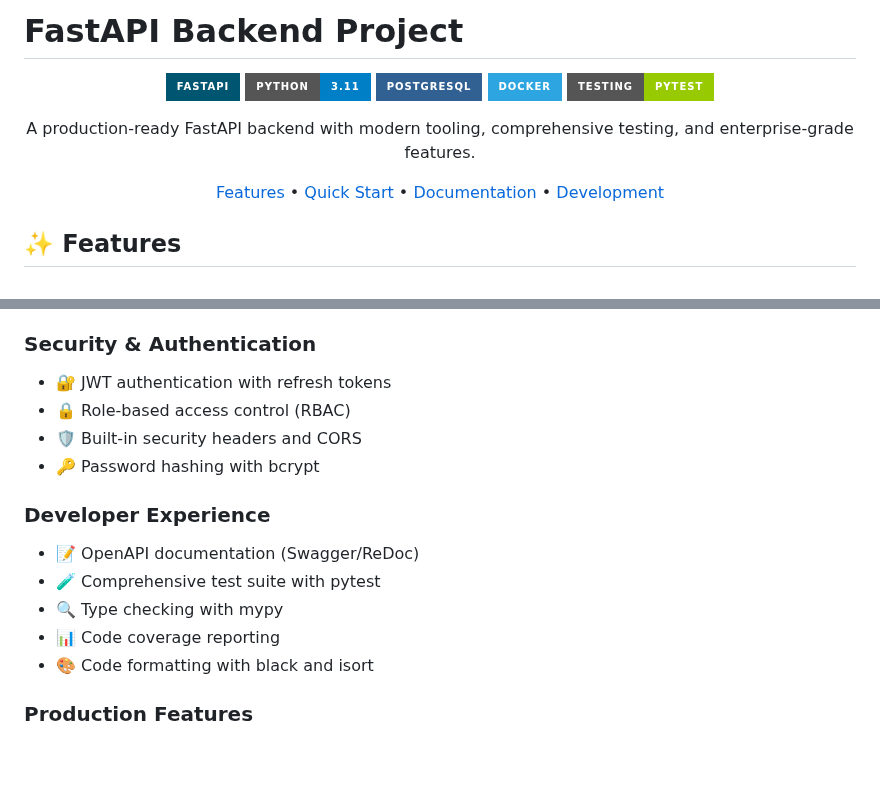
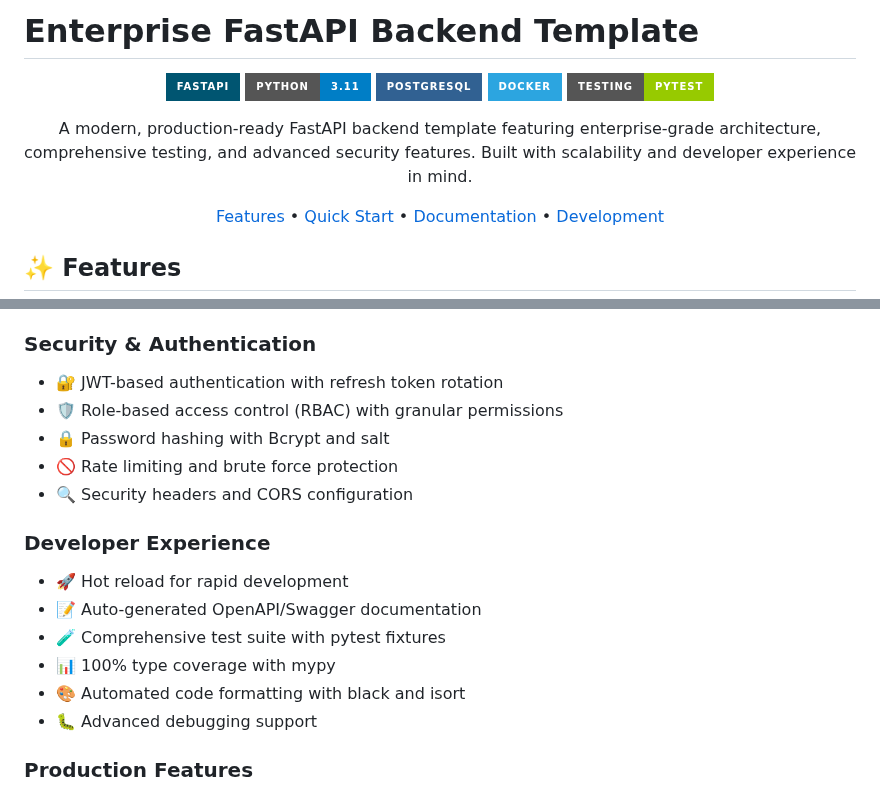
Before and after one commit to Addisu87/storeApI, a Markdown page: README.md, 2 parts joined by grey strips. GitHub-like rendering; badges without logos; blank space fills up the shorter version.

```diff
--- a/README.md
+++ b/README.md
@@ -1,4 +1,4 @@
-# FastAPI Backend Project
+# Enterprise FastAPI Backend Template
 
 <div align="center">
 
@@ -8,7 +8,7 @@
 ![Docker](https://img.shields.io/badge/Docker-2CA5E0?style=for-the-badge&logo=docker&logoColor=white)
 ![Testing](https://img.shields.io/badge/testing-pytest-green?style=for-the-badge&logo=pytest)
 
-A production-ready FastAPI backend with modern tooling, comprehensive testing, and enterprise-grade features.
+A modern, production-ready FastAPI backend template featuring enterprise-grade architecture, comprehensive testing, and advanced security features. Built with scalability and developer experience in mind.
 
 [Features](#features) •
 [Quick Start](#quick-start) •
@@ -29,18 +29,20 @@ A production-ready FastAPI backend with modern tooling, comprehensive testing, a
 
 ### Security & Authentication
 
-- 🔐 JWT authentication with refresh tokens
-- 🔒 Role-based access control (RBAC)
-- 🛡️ Built-in security headers and CORS
-- 🔑 Password hashing with bcrypt
+- 🔐 JWT-based authentication with refresh token rotation
+- 🛡️ Role-based access control (RBAC) with granular permissions
+- 🔒 Password hashing with Bcrypt and salt
+- 🚫 Rate limiting and brute force protection
+- 🔍 Security headers and CORS configuration
 
 ### Developer Experience
 
-- 📝 OpenAPI documentation (Swagger/ReDoc)
-- 🧪 Comprehensive test suite with pytest
-- 🔍 Type checking with mypy
-- 📊 Code coverage reporting
-- 🎨 Code formatting with black and isort
+- 🚀 Hot reload for rapid development
+- 📝 Auto-generated OpenAPI/Swagger documentation
+- 🧪 Comprehensive test suite with pytest fixtures
+- 📊 100% type coverage with mypy
+- 🎨 Automated code formatting with black and isort
+- 🐛 Advanced debugging support
 
 ### Production Features
 
```
